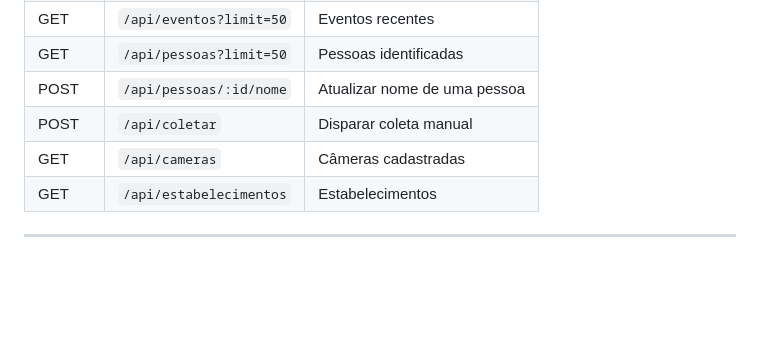
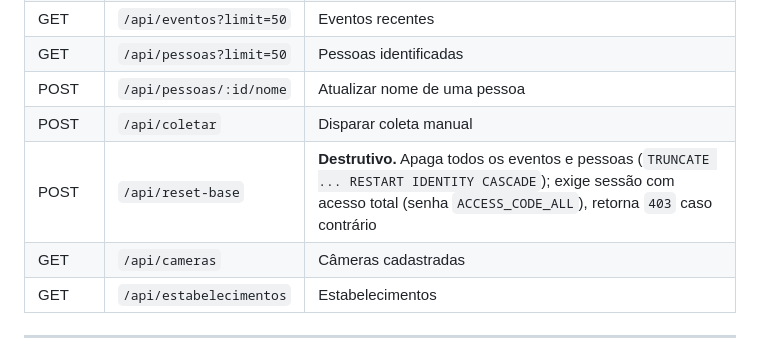
Before and after one commit to fernandofarooficial/newface, a Markdown page: README.md, the part around the change. Rendered like a GitHub page; blank space fills up the shorter version.

```diff
--- a/README.md
+++ b/README.md
@@ -187,6 +187,7 @@ git push -u origin main
 | GET | `/api/pessoas?limit=50` | Pessoas identificadas |
 | POST | `/api/pessoas/:id/nome` | Atualizar nome de uma pessoa |
 | POST | `/api/coletar` | Disparar coleta manual |
+| POST | `/api/reset-base` | **Destrutivo.** Apaga todos os eventos e pessoas (`TRUNCATE ... RESTART IDENTITY CASCADE`); exige sessão com acesso total (senha `ACCESS_CODE_ALL`), retorna `403` caso contrário |
 | GET | `/api/cameras` | Câmeras cadastradas |
 | GET | `/api/estabelecimentos` | Estabelecimentos |
 
```
Also changed, not shown: CLAUDE.md (+4 -1 lines), DATABASE.md (+1 -0 lines).
